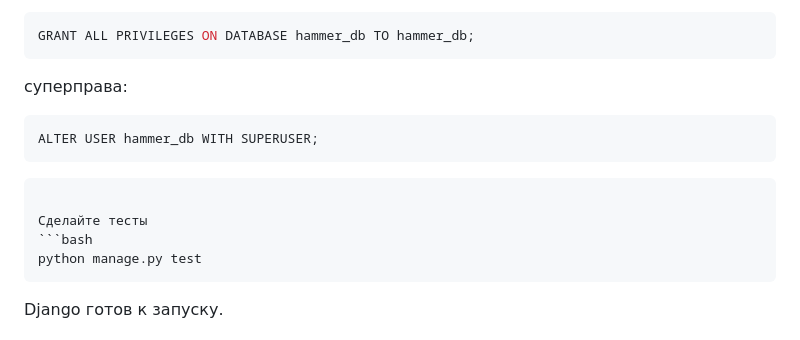
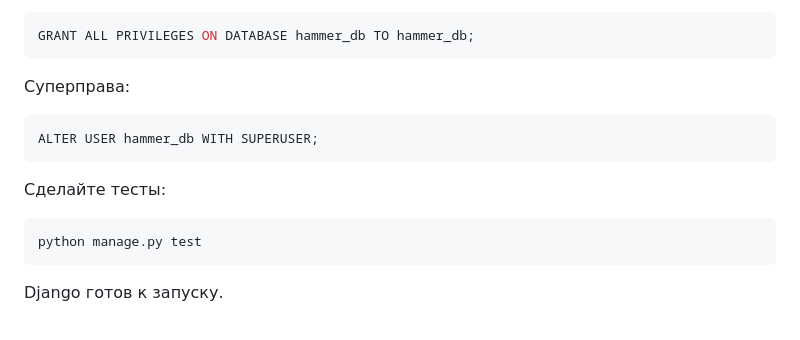
Before and after one commit to pavlowave/Hammer_Systems, a Markdown page: README.md, the part around the change. Drawn GitHub-style.

````diff
--- a/README.md
+++ b/README.md
@@ -67,13 +67,12 @@ CREATE USER hammer_db WITH PASSWORD 'hammer_db';
 ```bash
 GRANT ALL PRIVILEGES ON DATABASE hammer_db TO hammer_db;
 ```
-суперправа:
+Cуперправа:
 ```bash
 ALTER USER hammer_db WITH SUPERUSER;
 ```
-```
 
-Сделайте тесты
+Сделайте тесты:
 ```bash
 python manage.py test
 ```
````
